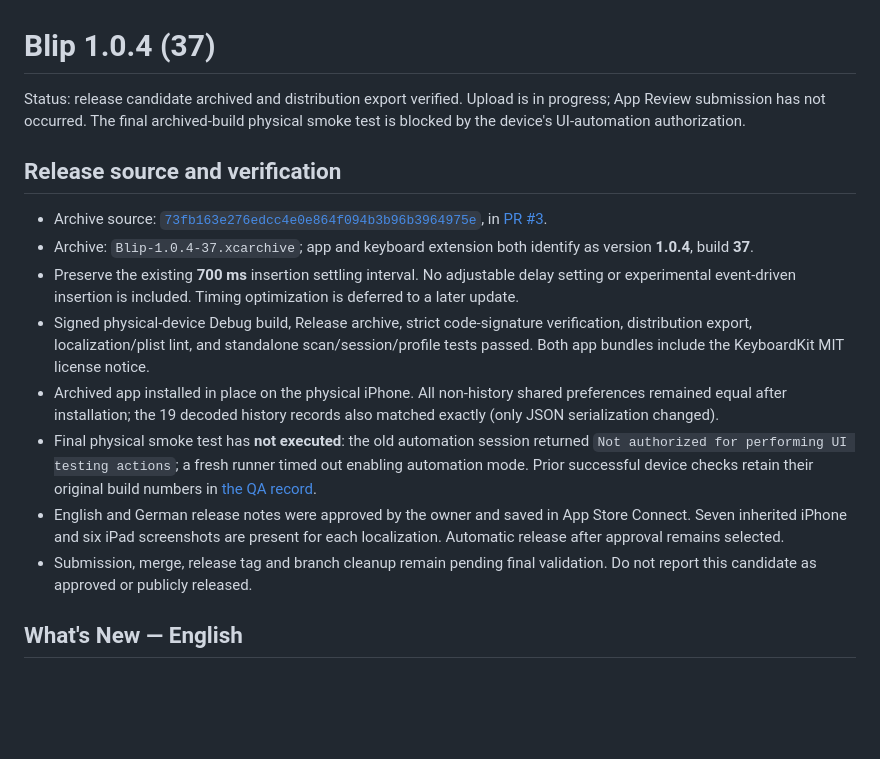
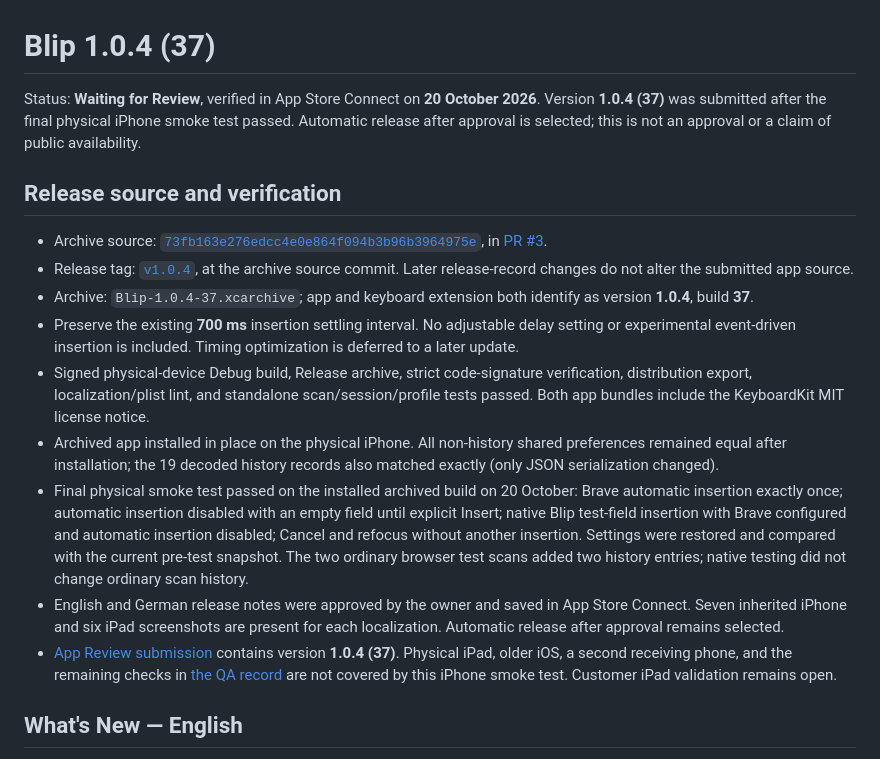
Before and after one commit to thisistoni/blip-keyboard-scanner, a Markdown page: AppStore/Releases/1.0.4.md, the part around the change. Drawn GitHub-style; blank space fills up the shorter version.

```diff
--- a/AppStore/Releases/1.0.4.md
+++ b/AppStore/Releases/1.0.4.md
@@ -1,17 +1,18 @@
 # Blip 1.0.4 (37)
 
-Status: release candidate archived and distribution export verified. Upload is in progress; App Review submission has not occurred. The final archived-build physical smoke test is blocked by the device's UI-automation authorization.
+Status: **Waiting for Review**, verified in App Store Connect on **20 October 2026**. Version **1.0.4 (37)** was submitted after the final physical iPhone smoke test passed. Automatic release after approval is selected; this is not an approval or a claim of public availability.
 
 ## Release source and verification
 
 - Archive source: [`73fb163e276edcc4e0e864f094b3b96b3964975e`](https://github.com/thisistoni/blip-keyboard-scanner/commit/73fb163e276edcc4e0e864f094b3b96b3964975e), in [PR #3](https://github.com/thisistoni/blip-keyboard-scanner/pull/3).
+- Release tag: [`v1.0.4`](https://github.com/thisistoni/blip-keyboard-scanner/releases/tag/v1.0.4), at the archive source commit. Later release-record changes do not alter the submitted app source.
 - Archive: `Blip-1.0.4-37.xcarchive`; app and keyboard extension both identify as version **1.0.4**, build **37**.
 - Preserve the existing **700 ms** insertion settling interval. No adjustable delay setting or experimental event-driven insertion is included. Timing optimization is deferred to a later update.
 - Signed physical-device Debug build, Release archive, strict code-signature verification, distribution export, localization/plist lint, and standalone scan/session/profile tests passed. Both app bundles include the KeyboardKit MIT license notice.
 - Archived app installed in place on the physical iPhone. All non-history shared preferences remained equal after installation; the 19 decoded history records also matched exactly (only JSON serialization changed).
-- Final physical smoke test has **not executed**: the old automation session returned `Not authorized for performing UI testing actions`; a fresh runner timed out enabling automation mode. Prior successful device checks retain their original build numbers in [the QA record](../../docs/RELEASE_1_0_4_QA.md).
+- Final physical smoke test passed on the installed archived build on 20 October: Brave automatic insertion exactly once; automatic insertion disabled with an empty field until explicit Insert; native Blip test-field insertion with Brave configured and automatic insertion disabled; Cancel and refocus without another insertion. Settings were restored and compared with the current pre-test snapshot. The two ordinary browser test scans added two history entries; native testing did not change ordinary scan history.
 - English and German release notes were approved by the owner and saved in App Store Connect. Seven inherited iPhone and six iPad screenshots are present for each localization. Automatic release after approval remains selected.
-- Submission, merge, release tag and branch cleanup remain pending final validation. Do not report this candidate as approved or publicly released.
+- [App Review submission](https://appstoreconnect.apple.com/apps/6782697501/distribution/reviewsubmissions/details/422c7516-f3b3-4921-a3b0-ceb6a8befe78) contains version **1.0.4 (37)**. Physical iPad, older iOS, a second receiving phone, and the remaining checks in [the QA record](../../docs/RELEASE_1_0_4_QA.md) are not covered by this iPhone smoke test. Customer iPad validation remains open.
 
 ## What's New — English
 
```
Also changed, not shown: docs/RELEASE_1_0_4_QA.md (+12 -3 lines).
